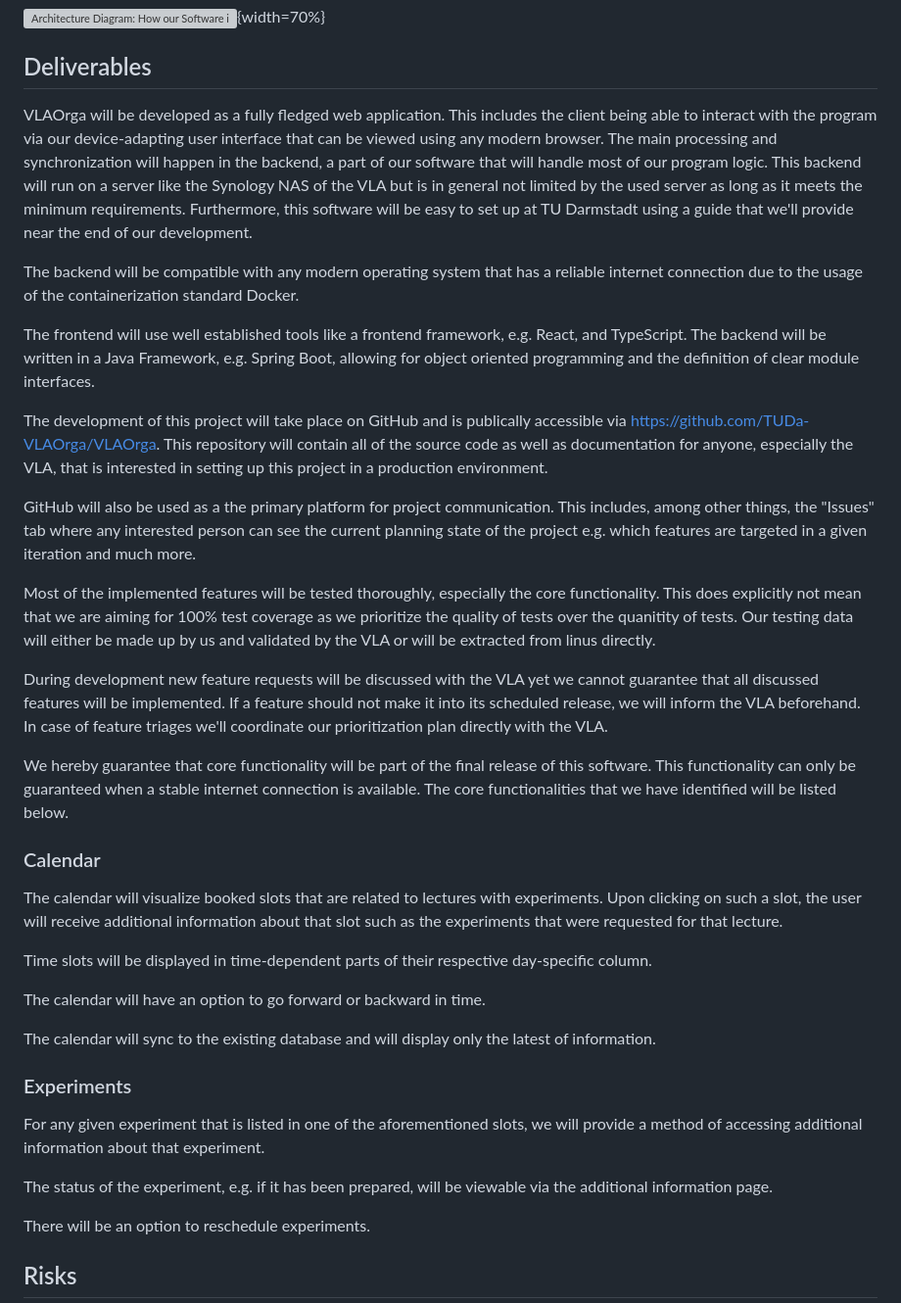
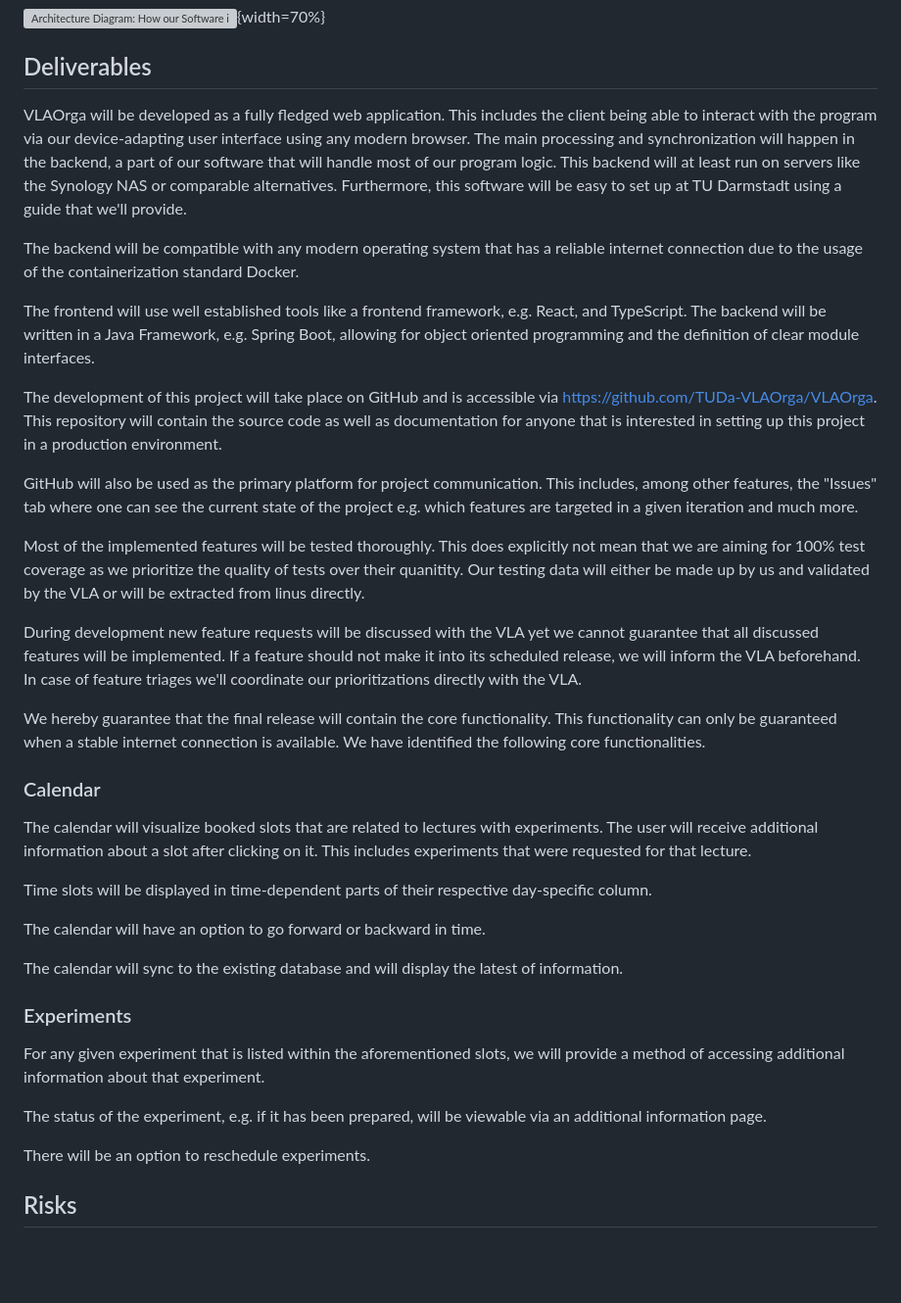
Before and after one commit to TUDa-VLAOrga/VLAOrga, a Markdown page: Specification/Specification.md, the part around the change. Shown at 98% size. Rendered like a GitHub page; blank space fills up the shorter version; grey boxes are pictures that could not be loaded.

Commit message:
Shortened Deliverables

```diff
--- a/Specification/Specification.md
+++ b/Specification/Specification.md
@@ -81,58 +81,58 @@ can continue developing it.
 ## Deliverables
 
 VLAOrga will be developed as a fully fledged web application.
-This includes the client being able to interact with the program via our device-adapting user interface that can be viewed using any modern browser.
+This includes the client being able to interact with the program via our device-adapting user interface using any modern browser.
 The main processing and synchronization will happen in the backend, a part of our software that will handle most of our program logic.
-This backend will run on a server like the Synology NAS of the VLA but is in general not limited by the used server as long as it meets the minimum requirements.
+This backend will at least run on servers like the Synology NAS or comparable alternatives.
 Furthermore, this software will be easy to set up at TU Darmstadt
-using a guide that we'll provide near the end of our development.
+using a guide that we'll provide.
 
 The backend will be compatible with any modern operating system that has a reliable internet connection due to the usage of the containerization standard Docker.
 
 The frontend will use well established tools like a frontend framework, e.g. React, and TypeScript.
 The backend will be written in a Java Framework, e.g. Spring Boot, allowing for object oriented programming and the definition of clear module interfaces.
 
-The development of this project will take place on GitHub and is publically accessible
+The development of this project will take place on GitHub and is accessible
 via <https://github.com/TUDa-VLAOrga/VLAOrga>.
-This repository will contain all of the source code as well as documentation for
-anyone, especially the VLA, that is interested in setting up this project in a
+This repository will contain the source code as well as documentation for
+anyone that is interested in setting up this project in a
 production environment.
 
-GitHub will also be used as a the primary platform for project communication.
-This includes, among other things, the "Issues" tab where any interested person can see
-the current planning state of the project e.g. which features are targeted in a given iteration and much more.
+GitHub will also be used as the primary platform for project communication.
+This includes, among other features, the "Issues" tab where one can see
+the current state of the project e.g. which features are targeted in a given iteration and much more.
 
-Most of the implemented features will be tested thoroughly, especially the core functionality.
+Most of the implemented features will be tested thoroughly.
 This does explicitly not mean that we are aiming for 100% test coverage
-as we prioritize the quality of tests over the quanitity of tests.
+as we prioritize the quality of tests over their quanitity.
 Our testing data will either be made up by us and validated by the VLA
 or will be extracted from linus directly.
 
 During development new feature requests will be discussed with the VLA
 yet we cannot guarantee that all discussed features will be implemented.
 If a feature should not make it into its scheduled release, we will inform the VLA beforehand.
-In case of feature triages we'll coordinate our prioritization plan directly with the VLA.
+In case of feature triages we'll coordinate our prioritizations directly with the VLA.
 
-We hereby guarantee that core functionality will be part of the final release of this software.
+We hereby guarantee that the final release will contain the core functionality.
 This functionality can only be guaranteed when a stable internet connection is available.
-The core functionalities that we have identified will be listed below.
+We have identified the following core functionalities.
 
 ### Calendar
 The calendar will visualize booked slots that are related to lectures with experiments.
-Upon clicking on such a slot, the user will receive additional information about that slot
-such as the experiments that were requested for that lecture.
+The user will receive additional information about a slot after clicking on it.
+This includes experiments that were requested for that lecture.
 
 Time slots will be displayed in time-dependent parts of their respective day-specific column.
 
 The calendar will have an option to go forward or backward in time.
 
-The calendar will sync to the existing database and will display only the latest of information.
+The calendar will sync to the existing database and will display the latest of information.
 
 ### Experiments
-For any given experiment that is listed in one of the aforementioned slots, we will provide
+For any given experiment that is listed within the aforementioned slots, we will provide
 a method of accessing additional information about that experiment.
 
-The status of the experiment, e.g. if it has been prepared, will be viewable via the
+The status of the experiment, e.g. if it has been prepared, will be viewable via an
 additional information page.
 
 There will be an option to reschedule experiments.
```
